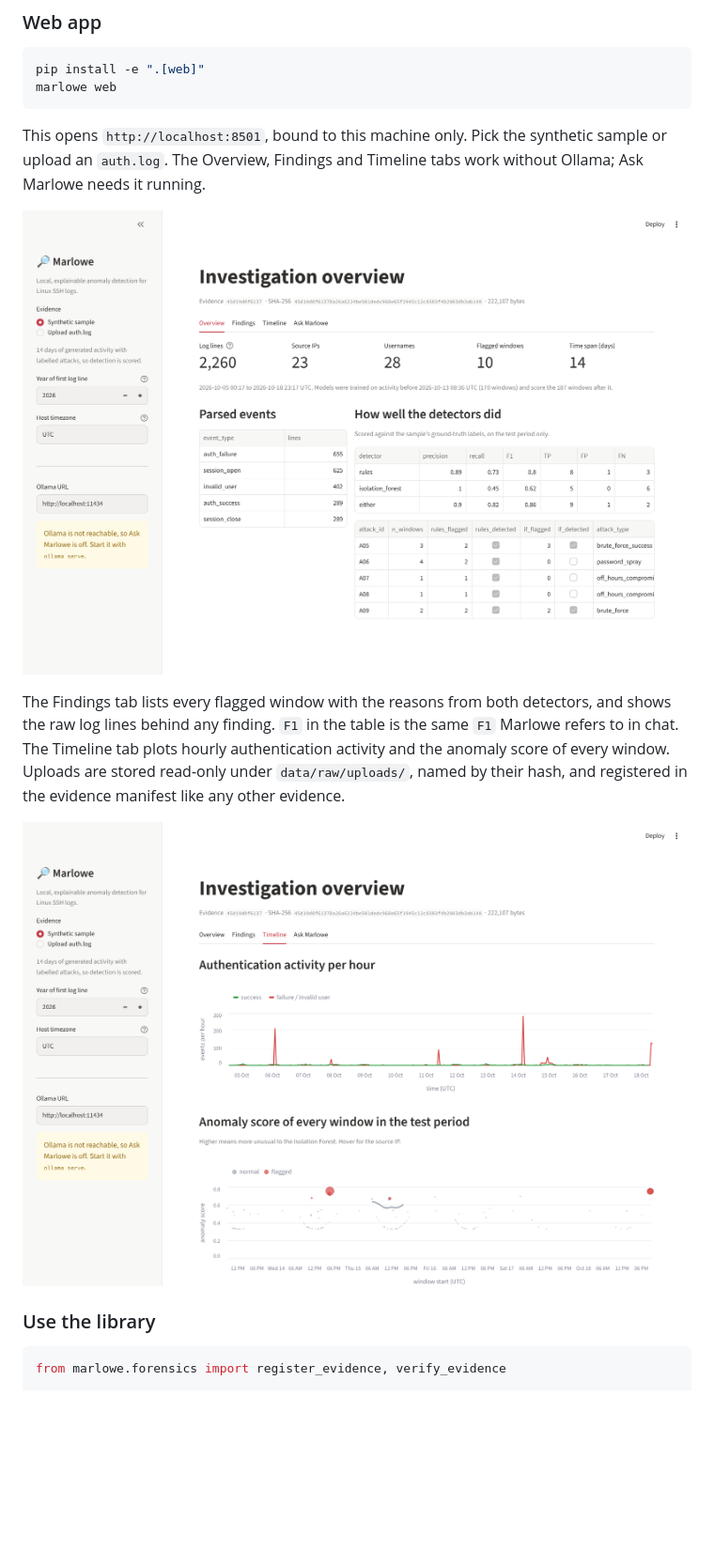
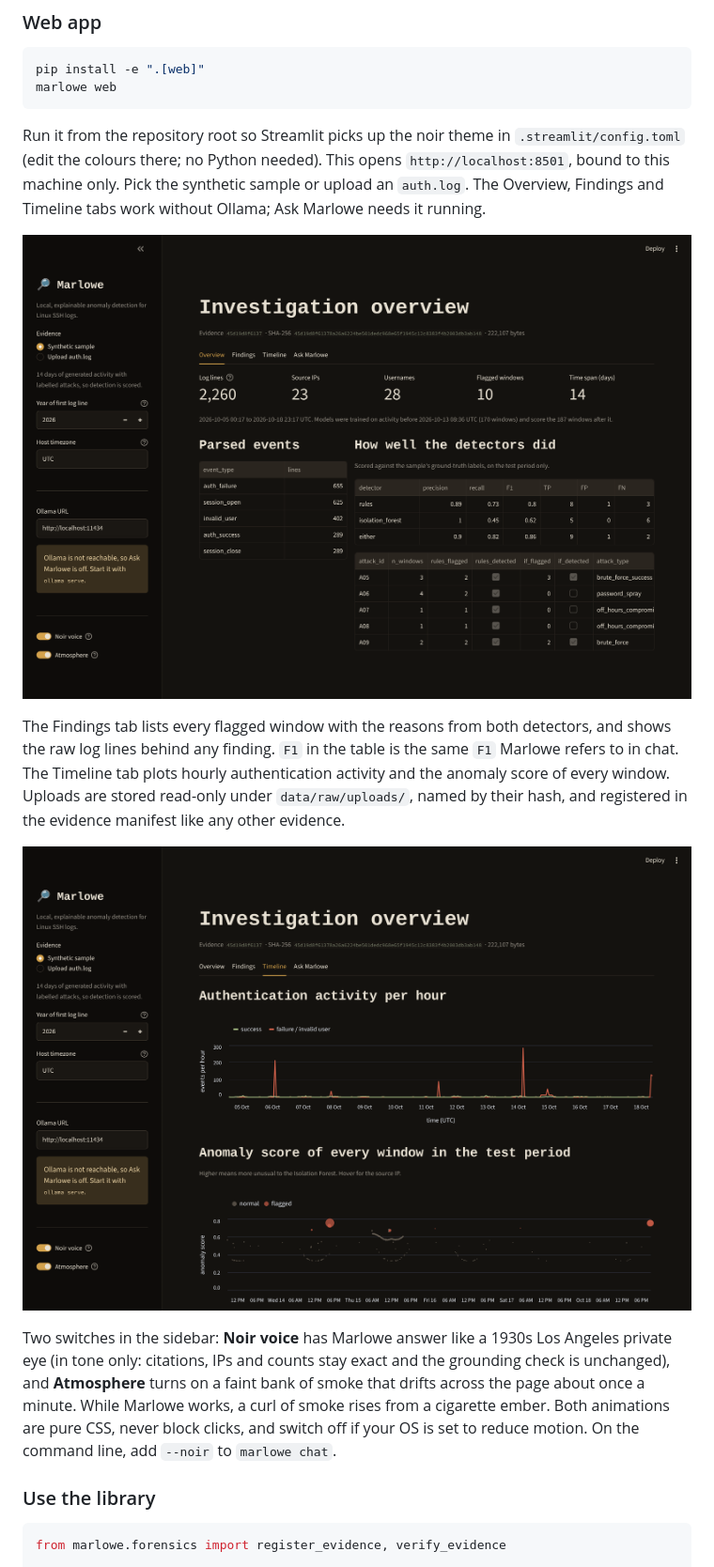
Before and after one commit to dylanew/marlowe-DFIR, a Markdown page: README.md, the part around one of its changes. Shown at 94% size. GitHub-like rendering; pictures changed too: docs/img/web-overview.png, docs/img/web-timeline.png; blank space fills up the shorter version.

````diff
--- a/README.md
+++ b/README.md
@@ -72,13 +73,15 @@ pip install -e ".[web]"
 marlowe web
 ```
 
-This opens `http://localhost:8501`, bound to this machine only. Pick the synthetic sample or upload an `auth.log`. The Overview, Findings and Timeline tabs work without Ollama; Ask Marlowe needs it running.
+Run it from the repository root so Streamlit picks up the noir theme in `.streamlit/config.toml` (edit the colours there; no Python needed). This opens `http://localhost:8501`, bound to this machine only. Pick the synthetic sample or upload an `auth.log`. The Overview, Findings and Timeline tabs work without Ollama; Ask Marlowe needs it running.
 
 ![Marlowe web app, overview tab](docs/img/web-overview.png)
 
 The Findings tab lists every flagged window with the reasons from both detectors, and shows the raw log lines behind any finding. `F1` in the table is the same `F1` Marlowe refers to in chat. The Timeline tab plots hourly authentication activity and the anomaly score of every window. Uploads are stored read-only under `data/raw/uploads/`, named by their hash, and registered in the evidence manifest like any other evidence.
 
 ![Timeline tab](docs/img/web-timeline.png)
+
+Two switches in the sidebar: **Noir voice** has Marlowe answer like a 1930s Los Angeles private eye (in tone only: citations, IPs and counts stay exact and the grounding check is unchanged), and **Atmosphere** turns on a faint bank of smoke that drifts across the page about once a minute. While Marlowe works, a curl of smoke rises from a cigarette ember. Both animations are pure CSS, never block clicks, and switch off if your OS is set to reduce motion. On the command line, add `--noir` to `marlowe chat`.
 
 ### Use the library
 
````
Also changed, not shown: other parts of README.md (+1 -0 lines), docs/assistant.md (+16 -0 lines), docs/roadmap.md (+2 -2 lines), docs/img/web-findings.png, docs/img/web-smoke-loader.png (added), 10 other files.
